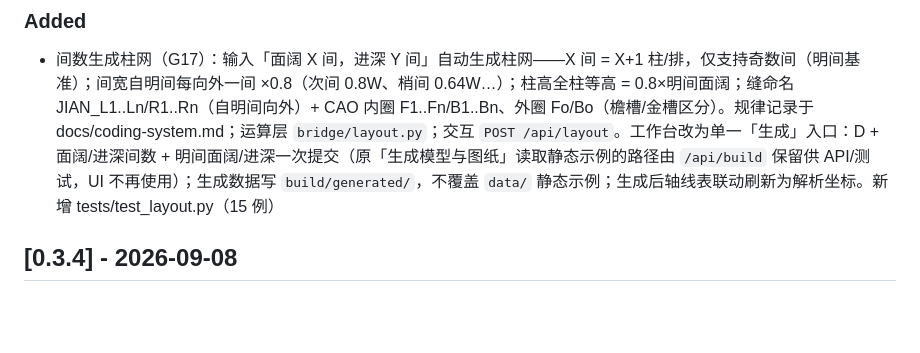
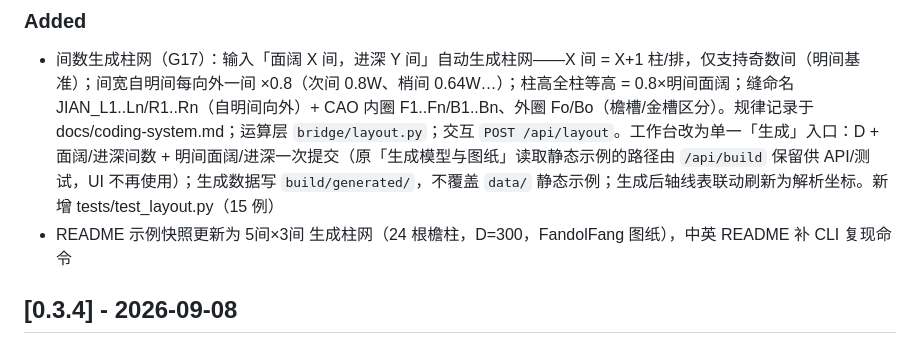
Before and after one commit to Chartreuse310/chbim-prototype, a Markdown page: CHANGELOG.md, the part around the change. Drawn GitHub-style; blank space fills up the shorter version.

```diff
--- a/CHANGELOG.md
+++ b/CHANGELOG.md
@@ -6,6 +6,7 @@
 
 ### Added
 - 间数生成柱网（G17）：输入「面阔 X 间，进深 Y 间」自动生成柱网——X 间 = X+1 柱/排，仅支持奇数间（明间基准）；间宽自明间每向外一间 ×0.8（次间 0.8W、梢间 0.64W…）；柱高全柱等高 = 0.8×明间面阔；缝命名 JIAN_L1..Ln/R1..Rn（自明间向外）+ CAO 内圈 F1..Fn/B1..Bn、外圈 Fo/Bo（檐槽/金槽区分）。规律记录于 docs/coding-system.md；运算层 `bridge/layout.py`；交互 `POST /api/layout`。工作台改为单一「生成」入口：D + 面阔/进深间数 + 明间面阔/进深一次提交（原「生成模型与图纸」读取静态示例的路径由 `/api/build` 保留供 API/测试，UI 不再使用）；生成数据写 `build/generated/`，不覆盖 `data/` 静态示例；生成后轴线表联动刷新为解析坐标。新增 tests/test_layout.py（15 例）
+- README 示例快照更新为 5间×3间 生成柱网（24 根檐柱，D=300，FandolFang 图纸），中英 README 补 CLI 复现命令
 
 ## [0.3.4] - 2026-09-08
 
```
Also changed, not shown: README.en.md (+12 -4 lines), README.md (+12 -4 lines), docs/images/preview-sample.png, 1 other file.
